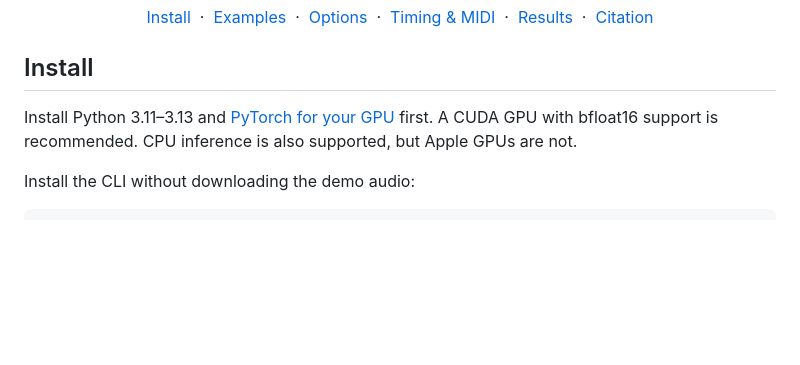
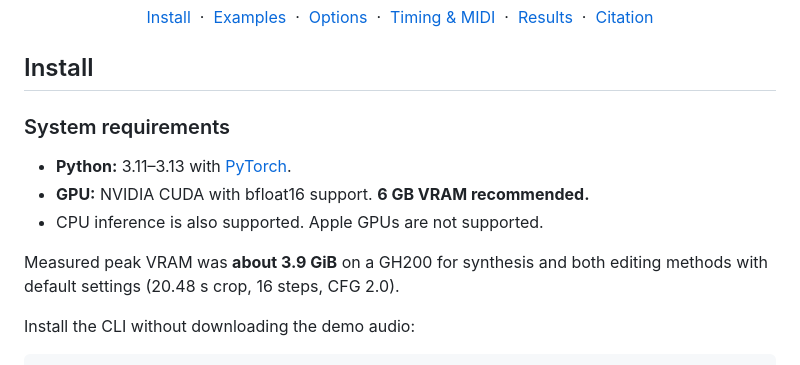
Before and after one commit to mimbres/spansynth-edit, a Markdown page: README.md, the part around the change. Drawn GitHub-style; blank space fills up the shorter version.

Commit message:
Document measured inference VRAM requirements

```diff
--- a/README.md
+++ b/README.md
@@ -27,7 +27,13 @@ Add, remove, or modify notes in a recording by revising its MIDI. SpanSynth-Edit
 
 ## Install
 
-Install Python 3.11–3.13 and [PyTorch for your GPU](https://pytorch.org/get-started/locally/) first. A CUDA GPU with bfloat16 support is recommended. CPU inference is also supported, but Apple GPUs are not.
+### System requirements
+
+- **Python:** 3.11–3.13 with [PyTorch](https://pytorch.org/get-started/locally/).
+- **GPU:** NVIDIA CUDA with bfloat16 support. **6 GB VRAM recommended.**
+- CPU inference is also supported. Apple GPUs are not supported.
+
+Measured peak VRAM was **about 3.9 GiB** on a GH200 for synthesis and both editing methods with default settings (20.48 s crop, 16 steps, CFG 2.0).
 
 Install the CLI without downloading the demo audio:
 
```
